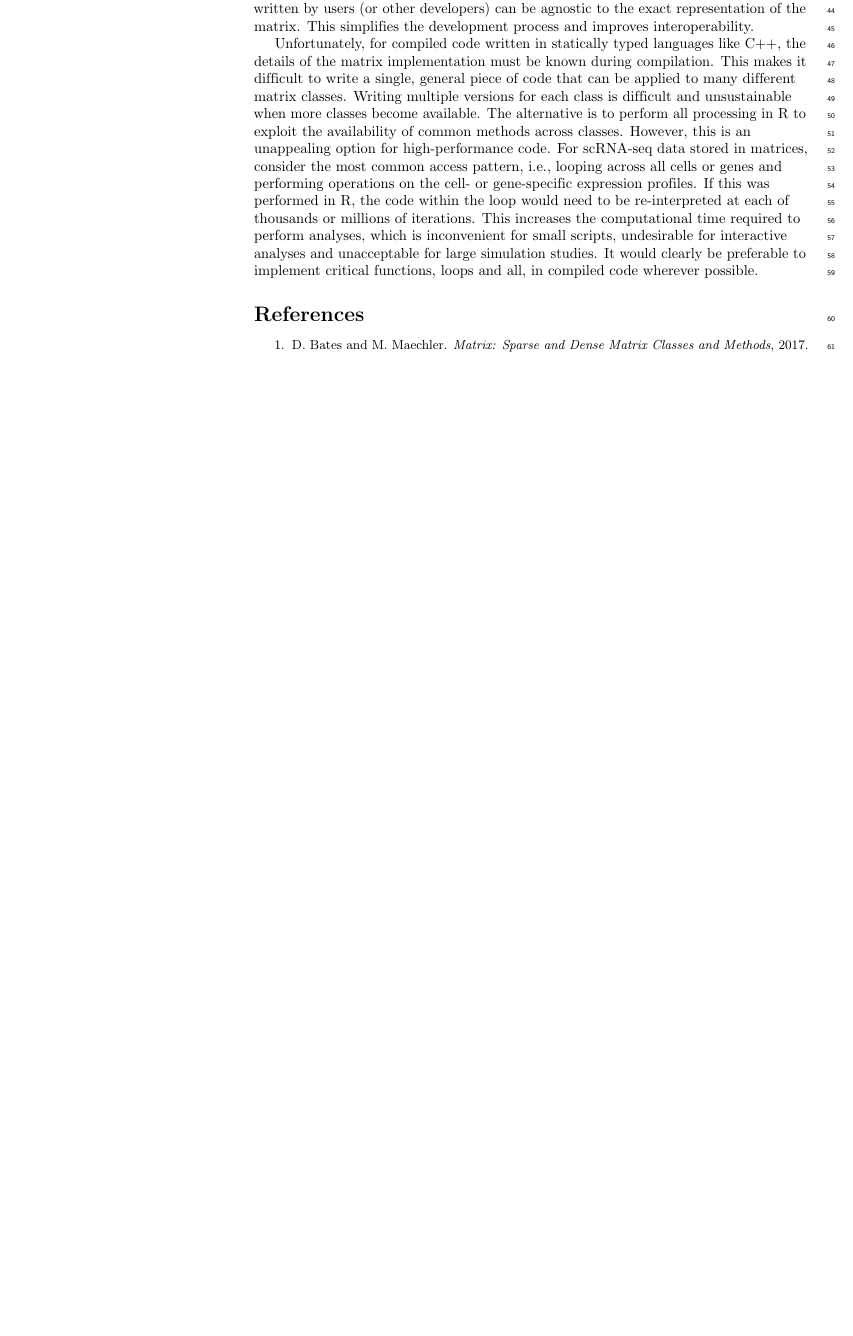
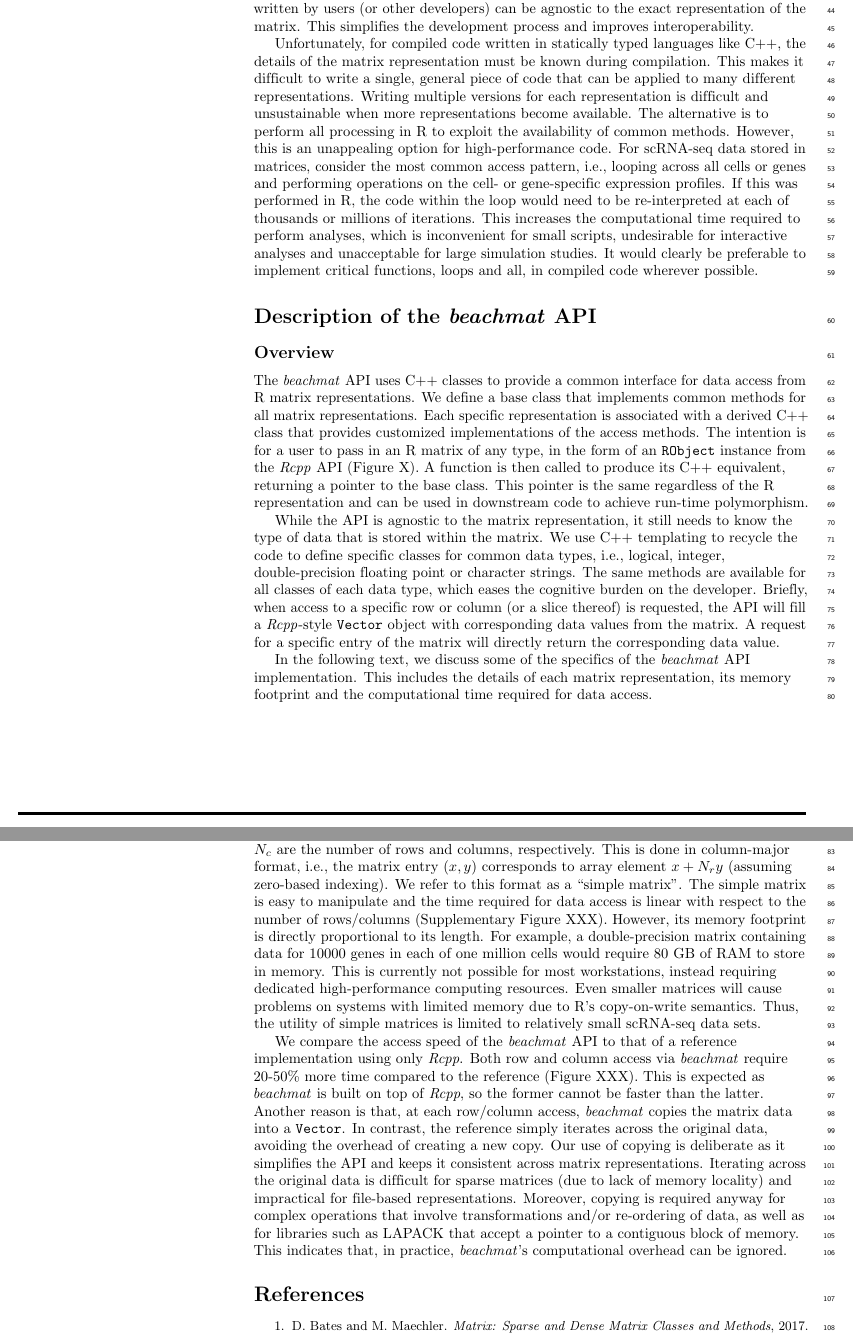
Before and after one commit to LTLA/MatrixEval2017, a LaTeX document (description/description.tex): part of page 2 of 3 before the commit and two parts of pages 2 and 3 of 4 after it, the two joined at a grey line, cut so that both start at the same text, the shorter picture padded with empty space. Compiled offline with pdfLaTeX.

Commit message:
Added description of API, simple matrices.

```diff
--- a/description/description.tex
+++ b/description/description.tex
@@ -141,10 +130,10 @@ Another option is to use file-backed representations such as those in the \texti
 In each case, methods are provided in R for common operations such as subsetting, transposition and arithmetic, such that code written by users (or other developers) can be agnostic to the exact representation of the matrix.
 This simplifies the development process and improves interoperability.
 
-Unfortunately, for compiled code written in statically typed languages like C++, the details of the matrix implementation must be known during compilation.
-This makes it difficult to write a single, general piece of code that can be applied to many different matrix classes.
-Writing multiple versions for each class is difficult and unsustainable when more classes become available.
-The alternative is to perform all processing in R to exploit the availability of common methods across classes.
+Unfortunately, for compiled code written in statically typed languages like C++, the details of the matrix representation must be known during compilation.
+This makes it difficult to write a single, general piece of code that can be applied to many different representations.
+Writing multiple versions for each representation is difficult and unsustainable when more representations become available.
+The alternative is to perform all processing in R to exploit the availability of common methods.
 However, this is an unappealing option for high-performance code.
 For scRNA-seq data stored in matrices, consider the most common access pattern, i.e., looping across all cells or genes and performing operations on the cell- or gene-specific expression profiles.
 If this was performed in R, the code within the loop would need to be re-interpreted at each of thousands or millions of iterations.
@@ -155,6 +144,50 @@ It would clearly be preferable to implement critical functions, loops and all, i
 % However, this involves some costs on its own, e.g., memory allocations that were previously one-offs need to be re-performed.
 % If you need to share data across iterations, it will also involve more function calls to store relevant variables, so the cost of function calls is not avoided.
 
+\section*{Description of the \beachmat{} API}
+
+\subsection*{Overview}
+The \beachmat{} API uses C++ classes to provide a common interface for data access from R matrix representations.
+We define a base class that implements common methods for all matrix representations.
+Each specific representation is associated with a derived C++ class that provides customized implementations of the access methods.
+The intention is for a user to pass in an R matrix of any type, in the form of an \code{RObject} instance from the \textit{Rcpp} API (Figure X).
+A function is then called to produce its C++ equivalent, returning a pointer to the base class.
+This pointer is the same regardless of the R representation and can be used in downstream code to achieve run-time polymorphism.
+
+While the API is agnostic to the matrix representation, it still needs to know the type of data that is stored within the matrix.
+We use C++ templating to recycle the code to define specific classes for common data types, i.e., logical, integer, double-precision floating point or character strings.
+The same methods are available for all classes of each data type, which eases the cognitive burden on the developer.
+Briefly, when access to a specific row or column (or a slice thereof) is requested, the API will fill a \textit{Rcpp}-style \code{Vector} object with corresponding data values from the matrix.
+A request for a specific entry of the matrix will directly return the corresponding data value.
+
+In the following text, we discuss some of the specifics of the \beachmat{} API implementation.
+This includes the details of each matrix representation, its memory footprint and the computational time required for data access.
+
+\subsection*{Simple matrices}
+By default, R stores matrices as one-dimensional arrays of length $N_rN_c$, where $N_r$ and $N_c$ are the number of rows and columns, respectively.
+This is done in column-major format, i.e., the matrix entry $(x, y)$ corresponds to array element $x + N_ry$ (assuming zero-based indexing).
+We refer to this format as a ``simple matrix''.
+The simple matrix is easy to manipulate and the time required for data access is linear with respect to the number of rows/columns (Supplementary Figure XXX).
+However, its memory footprint is directly proportional to its length.
+For example, a double-precision matrix containing data for 10000 genes in each of one million cells would require 80 GB of RAM to store in memory.
+This is currently not possible for most workstations, instead requiring dedicated high-performance computing resources.
+Even smaller matrices will cause problems on systems with limited memory due to R's copy-on-write semantics.
+Thus, the utility of simple matrices is limited to relatively small scRNA-seq data sets.
+
+% While R doesn't copy if you don't modify, it _does_ copy if you do modify, rather tha overwriting the old version.
+% Consider computing log2-normalized counts; it's four copies (first transpose, division, second transpose, log-transformation).
+
+We compare the access speed of the \beachmat{} API to that of a reference implementation using only \textit{Rcpp}.
+Both row and column access via \beachmat{} require 20-50\% more time compared to the reference (Figure XXX).
+This is expected as \beachmat{} is built on top of \textit{Rcpp}, so the former cannot be faster than the latter.
+Another reason is that, at each row/column access, \beachmat{} copies the matrix data into a \code{Vector}.
+In contrast, the reference simply iterates across the original data, avoiding the overhead of creating a new copy.
+Our use of copying is deliberate as it simplifies the API and keeps it consistent across matrix representations.
+Iterating across the original data is difficult for sparse matrices (due to lack of memory locality) and impractical for file-based representations.
+Moreover, copying is required anyway for complex operations that involve transformations and/or re-ordering of data, as well as for libraries such as LAPACK that accept a pointer to a contiguous block of memory.
+This indicates that, in practice, \beachmat{}'s computational overhead can be ignored.
+
+
 {\small
     \bibliography{ref}
     \bibliographystyle{abbrv}
```
Also changed, not shown: description/description.tex (15 more changed lines).
